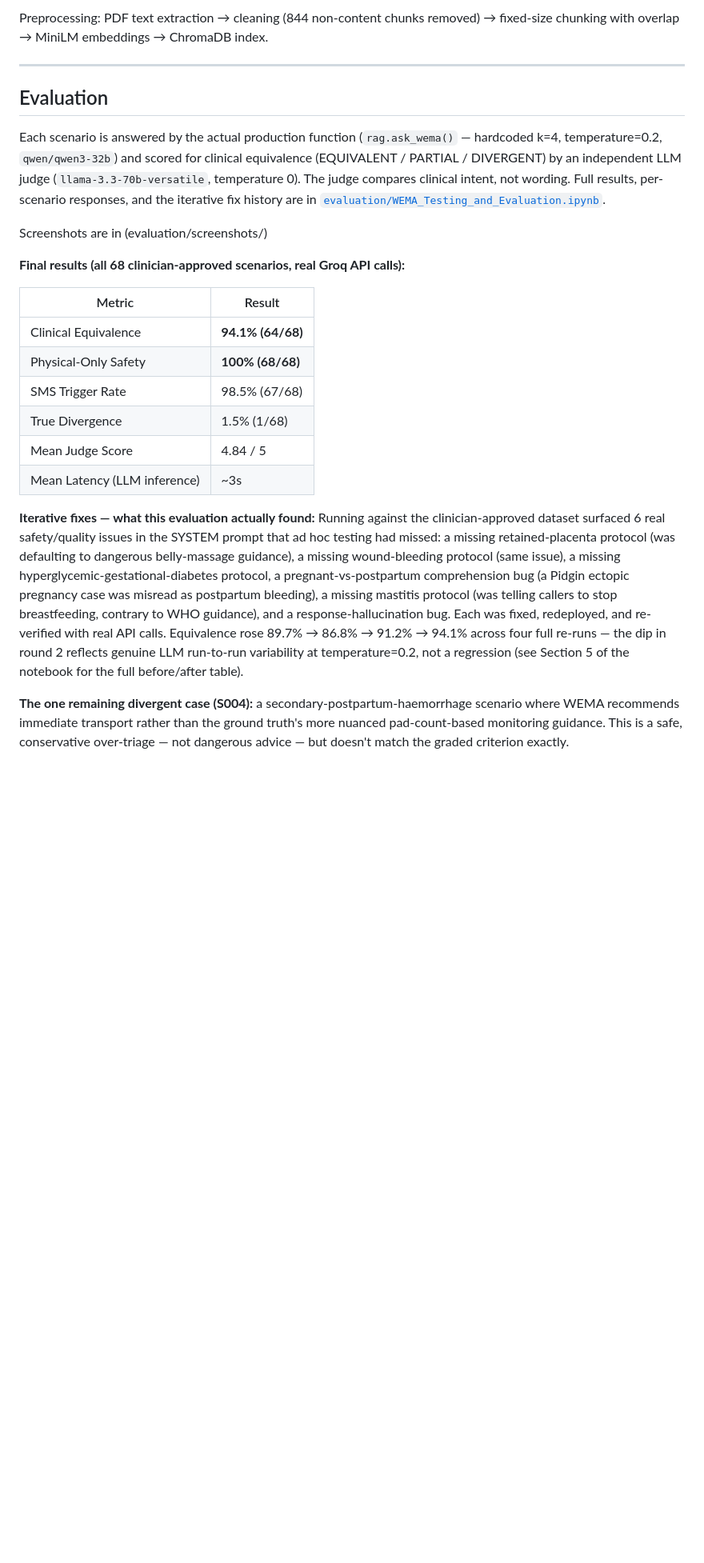
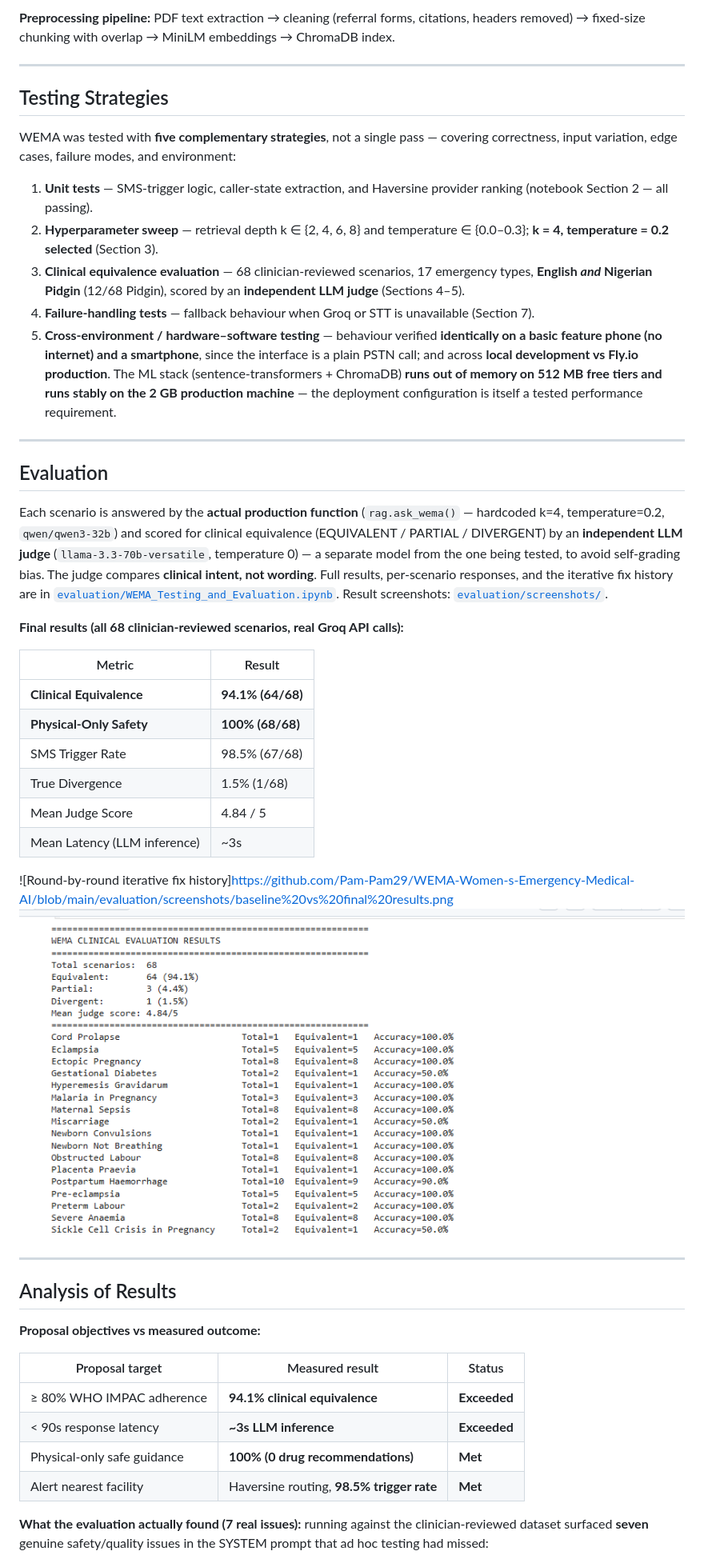
Before and after one commit to Pam-Pam29/WEMA-Women-s-Emergency-Medical-AI, a Markdown page: README.md, the part around one of its changes. Shown at 80% size. Drawn GitHub-style; blank space fills up the shorter version.

```diff
--- a/README.md
+++ b/README.md
@@ -57,27 +61,50 @@ WEMA rests on two labelled data assets:
 
-Preprocessing: PDF text extraction → cleaning (844 non-content chunks removed) → fixed-size chunking with overlap → MiniLM embeddings → ChromaDB index.
+**Preprocessing pipeline:** PDF text extraction → cleaning (referral forms, citations, headers removed) → fixed-size chunking with overlap → MiniLM embeddings → ChromaDB index.
+
+---
+
+## Testing Strategies
+
+WEMA was tested with **five complementary strategies**, not a single pass — covering correctness, input variation, edge cases, failure modes, and environment:
+
+1. **Unit tests** — SMS-trigger logic, caller-state extraction, and Haversine provider ranking (notebook Section 2 — all passing).
+2. **Hyperparameter sweep** — retrieval depth k ∈ {2, 4, 6, 8} and temperature ∈ {0.0–0.3}; **k = 4, temperature = 0.2 selected** (Section 3).
+3. **Clinical equivalence evaluation** — 68 clinician-reviewed scenarios, 17 emergency types, **English *and* Nigerian Pidgin** (12/68 Pidgin), scored by an **independent LLM judge** (Sections 4–5).
+4. **Failure-handling tests** — fallback behaviour when Groq or STT is unavailable (Section 7).
+5. **Cross-environment / hardware–software testing** — behaviour verified **identically on a basic feature phone (no internet) and a smartphone**, since the interface is a plain PSTN call; and across **local development vs Fly.io production**. The ML stack (sentence-transformers + ChromaDB) **runs out of memory on 512 MB free tiers and runs stably on the 2 GB production machine** — the deployment configuration is itself a tested performance requirement.
 
 ---
 
 ## Evaluation
 
-Each scenario is answered by the actual production function (`rag.ask_wema()` — hardcoded k=4, temperature=0.2, `qwen/qwen3-32b`) and scored for clinical equivalence (EQUIVALENT / PARTIAL / DIVERGENT) by an independent LLM judge (`llama-3.3-70b-versatile`, temperature 0). The judge compares clinical intent, not wording. Full results, per-scenario responses, and the iterative fix history are in [`evaluation/WEMA_Testing_and_Evaluation.ipynb`](evaluation/WEMA_Testing_and_Evaluation.ipynb).
+Each scenario is answered by the **actual production function** (`rag.ask_wema()` — hardcoded k=4, temperature=0.2, `qwen/qwen3-32b`) and scored for clinical equivalence (EQUIVALENT / PARTIAL / DIVERGENT) by an **independent LLM judge** (`llama-3.3-70b-versatile`, temperature 0) — a separate model from the one being tested, to avoid self-grading bias. The judge compares **clinical intent, not wording**. Full results, per-scenario responses, and the iterative fix history are in [`evaluation/WEMA_Testing_and_Evaluation.ipynb`](evaluation/WEMA_Testing_and_Evaluation.ipynb). Result screenshots: [`evaluation/screenshots/`](evaluation/screenshots/).
 
-Screenshots are in (evaluation/screenshots/)
-
-
-**Final results (all 68 clinician-approved scenarios, real Groq API calls):**
+**Final results (all 68 clinician-reviewed scenarios, real Groq API calls):**
 
 | Metric | Result |
 |---|---|
-| Clinical Equivalence | **94.1% (64/68)** |
-| Physical-Only Safety | **100% (68/68)** |
+| **Clinical Equivalence** | **94.1% (64/68)** |
+| **Physical-Only Safety** | **100% (68/68)** |
 | SMS Trigger Rate | 98.5% (67/68) |
 | True Divergence | 1.5% (1/68) |
 | Mean Judge Score | 4.84 / 5 |
 | Mean Latency (LLM inference) | ~3s |
 
-**Iterative fixes — what this evaluation actually found:**
-Running against the clinician-approved dataset surfaced 6 real safety/quality issues in the SYSTEM prompt that ad hoc testing had missed: a missing retained-placenta protocol (was defaulting to dangerous belly-massage guidance), a missing wound-bleeding protocol (same issue), a missing hyperglycemic-gestational-diabetes protocol, a pregnant-vs-postpartum comprehension bug (a Pidgin ectopic pregnancy case was misread as postpartum bleeding), a missing mastitis protocol (was telling callers to stop breastfeeding, contrary to WHO guidance), and a response-hallucination bug. Each was fixed, redeployed, and re-verified with real API calls. Equivalence rose 89.7% → 86.8% → 91.2% → 94.1% across four full re-runs — the dip in round 2 reflects genuine LLM run-to-run variability at temperature=0.2, not a regression (see Section 5 of the notebook for the full before/after table).
+![Round-by-round iterative fix history]https://github.com/Pam-Pam29/WEMA-Women-s-Emergency-Medical-AI/blob/main/evaluation/screenshots/baseline%20vs%20final%20results.png
+![68-scenario summary results](https://github.com/Pam-Pam29/WEMA-Women-s-Emergency-Medical-AI/blob/main/evaluation/screenshots/scneario%20evaluation%20results.png)
 
-**The one remaining divergent case (S004):** a secondary-postpartum-haemorrhage scenario where WEMA recommends immediate transport rather than the ground truth's more nuanced pad-count-based monitoring guidance. This is a safe, conservative over-triage — not dangerous advice — but doesn't match the graded criterion exactly.
+---
+
+## Analysis of Results
+
+**Proposal objectives vs measured outcome:**
+
+| Proposal target | Measured result | Status |
+|---|---|---|
+| ≥ 80% WHO IMPAC adherence | **94.1% clinical equivalence** | **Exceeded** |
+| < 90s response latency | **~3s LLM inference** | **Exceeded** |
+| Physical-only safe guidance | **100% (0 drug recommendations)** | **Met** |
+| Alert nearest facility | Haversine routing, **98.5% trigger rate** | **Met** |
+
+**What the evaluation actually found (7 real issues):** running against the clinician-reviewed dataset surfaced **seven** genuine safety/quality issues in the SYSTEM prompt that ad hoc testing had missed:
+
```
Also changed, not shown: other parts of README.md (+74 -37 lines).
